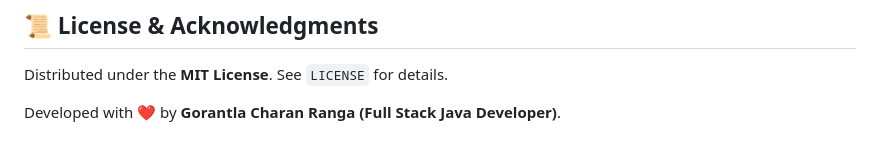
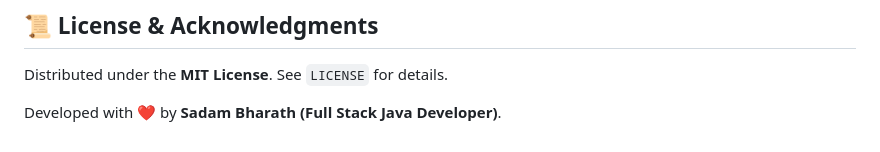
Before and after one commit to Bharath-bit-byte/Hamara, a Markdown page: README.md, the part around the change. Drawn GitHub-style.

Commit message:
Update developer name in README.md

```diff
--- a/README.md
+++ b/README.md
@@ -193,4 +193,4 @@ gcloud run deploy api-gateway \
 
 Distributed under the **MIT License**. See `LICENSE` for details.
 
-Developed with ❤️ by **Gorantla Charan Ranga (Full Stack Java Developer)**.
+Developed with ❤️ by **Sadam Bharath (Full Stack Java Developer)**.
```
